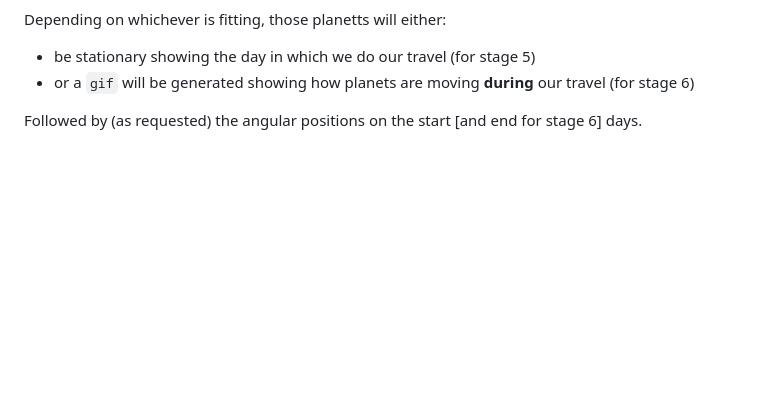
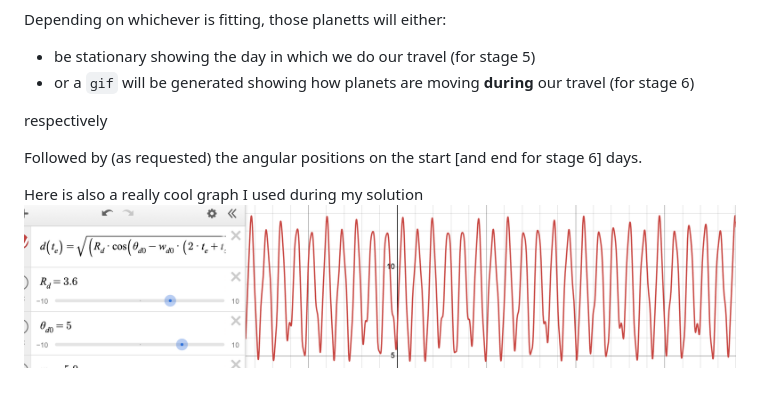
Before and after one commit to viktorashi/stratec-rocket, a Markdown page: README.md, the part around the change. GitHub-like rendering; pictures changed too: pics/cool_graph.png (added); blank space fills up the shorter version.

Commit message:
cool graph

```diff
--- a/README.md
+++ b/README.md
@@ -61,4 +61,9 @@ Depending on whichever is fitting, those planetts will either:
 - be stationary showing the day in which we do our travel (for stage 5)
 - or a `gif` will be generated showing how planets are moving <b>during</b> our travel (for stage 6)
 
+respectively
+
 Followed by (as requested) the angular positions on the start [and end for stage 6]  days.
+
+Here is also a really cool graph I used during my solution
+![cool_graph.png](pics/cool_graph.png)
```
